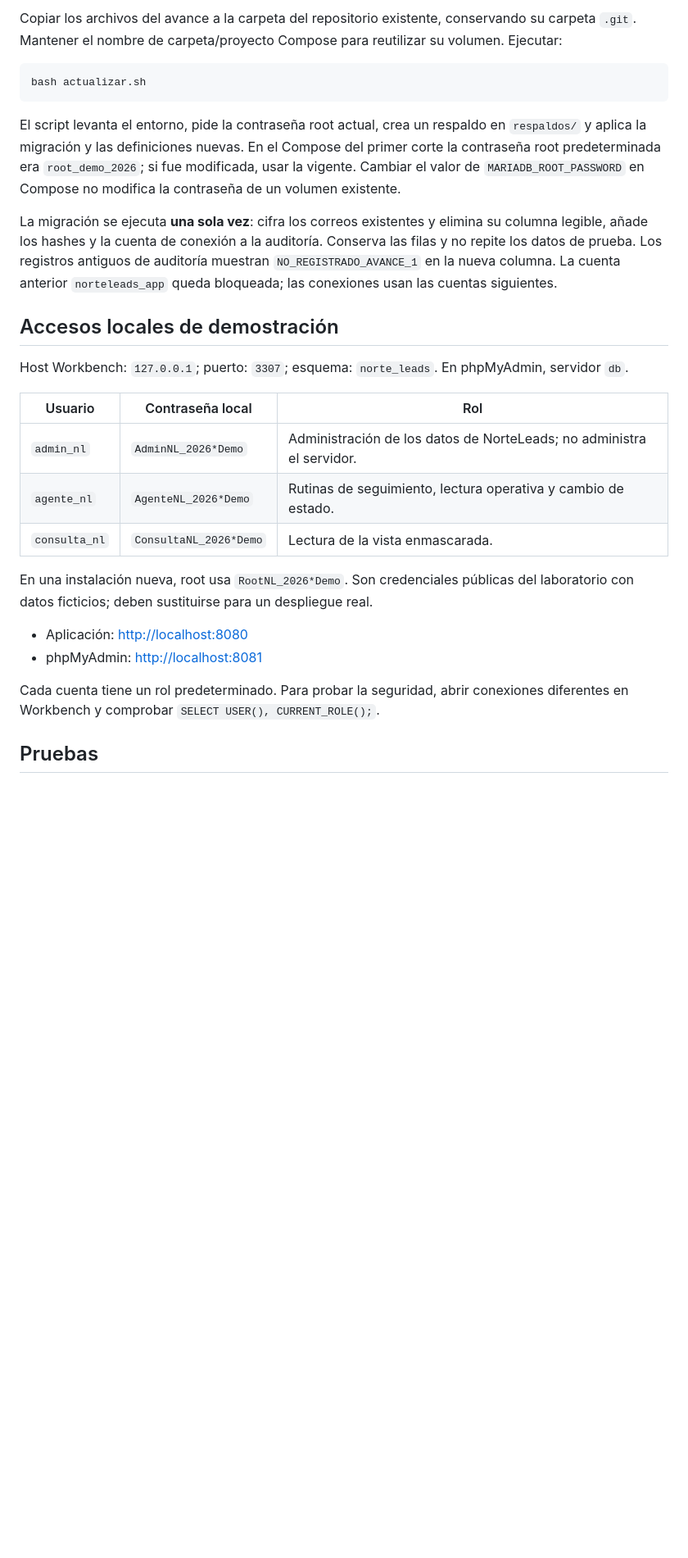
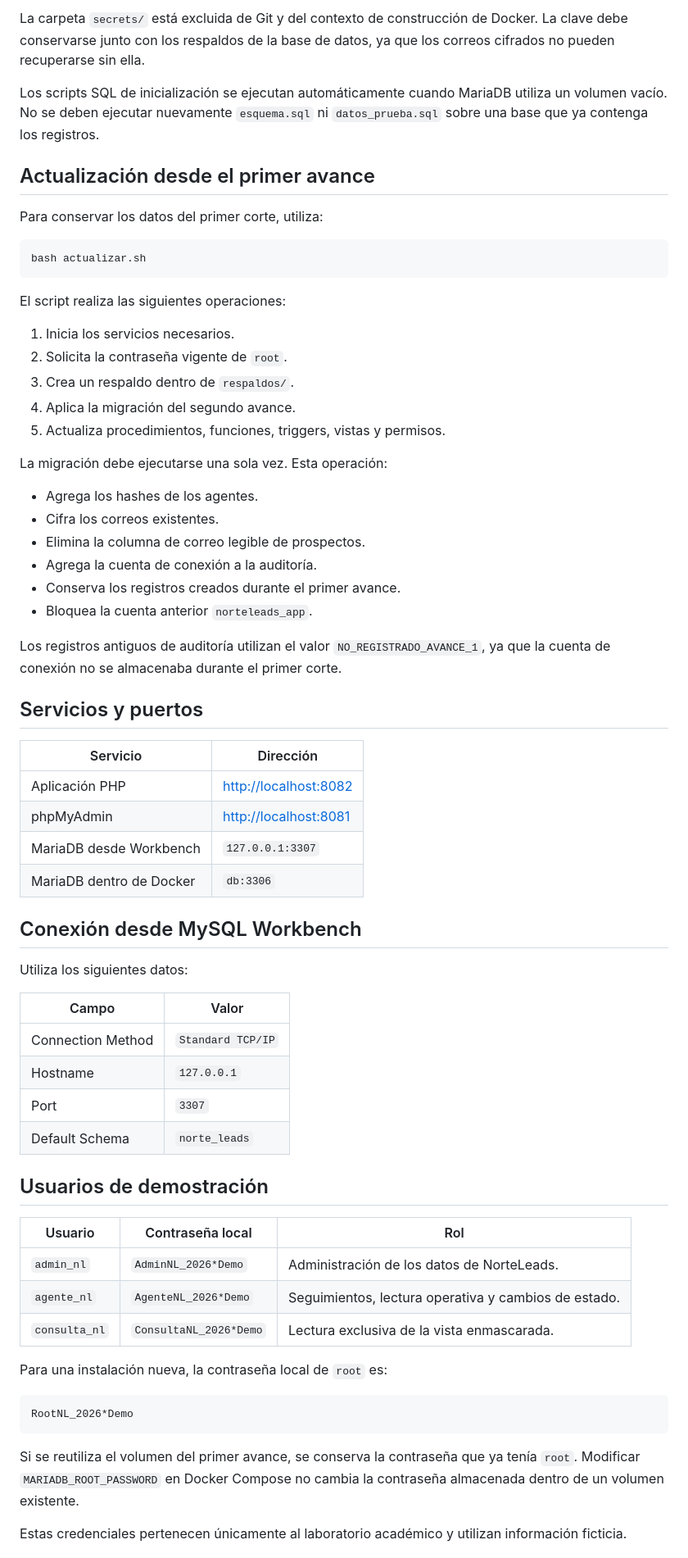
Before and after one commit to twaannn/proyecto-bd2, a Markdown page: README.md, the part around one of its changes. Shown at 82% size. Rendered like a GitHub page; blank space fills up the shorter version.

````diff
--- a/README.md
+++ b/README.md
@@ -45,30 +60,70 @@ Los siete scripts montados en Compose se ejecutan automáticamente cuando MariaD
 
-Copiar los archivos del avance a la carpeta del repositorio existente, conservando su carpeta `.git`. Mantener el nombre de carpeta/proyecto Compose para reutilizar su volumen. Ejecutar:
+La carpeta `secrets/` está excluida de Git y del contexto de construcción de Docker. La clave debe conservarse junto con los respaldos de la base de datos, ya que los correos cifrados no pueden recuperarse sin ella.
+
+Los scripts SQL de inicialización se ejecutan automáticamente cuando MariaDB utiliza un volumen vacío. No se deben ejecutar nuevamente `esquema.sql` ni `datos_prueba.sql` sobre una base que ya contenga los registros.
+
+## Actualización desde el primer avance
+
+Para conservar los datos del primer corte, utiliza:
 
 ```bash
 bash actualizar.sh
 ```
 
-El script levanta el entorno, pide la contraseña root actual, crea un respaldo en `respaldos/` y aplica la migración y las definiciones nuevas. En el Compose del primer corte la contraseña root predeterminada era `root_demo_2026`; si fue modificada, usar la vigente. Cambiar el valor de `MARIADB_ROOT_PASSWORD` en Compose no modifica la contraseña de un volumen existente.
+El script realiza las siguientes operaciones:
 
-La migración se ejecuta **una sola vez**: cifra los correos existentes y elimina su columna legible, añade los hashes y la cuenta de conexión a la auditoría. Conserva las filas y no repite los datos de prueba. Los registros antiguos de auditoría muestran `NO_REGISTRADO_AVANCE_1` en la nueva columna. La cuenta anterior `norteleads_app` queda bloqueada; las conexiones usan las cuentas siguientes.
+1. Inicia los servicios necesarios.
+2. Solicita la contraseña vigente de `root`.
+3. Crea un respaldo dentro de `respaldos/`.
+4. Aplica la migración del segundo avance.
+5. Actualiza procedimientos, funciones, triggers, vistas y permisos.
 
-## Accesos locales de demostración
+La migración debe ejecutarse una sola vez. Esta operación:
 
-Host Workbench: `127.0.0.1`; puerto: `3307`; esquema: `norte_leads`. En phpMyAdmin, servidor `db`.
+- Agrega los hashes de los agentes.
+- Cifra los correos existentes.
+- Elimina la columna de correo legible de prospectos.
+- Agrega la cuenta de conexión a la auditoría.
+- Conserva los registros creados durante el primer avance.
+- Bloquea la cuenta anterior `norteleads_app`.
+
+Los registros antiguos de auditoría utilizan el valor `NO_REGISTRADO_AVANCE_1`, ya que la cuenta de conexión no se almacenaba durante el primer corte.
+
+## Servicios y puertos
+
+| Servicio | Dirección |
+| --- | --- |
+| Aplicación PHP | [http://localhost:8082](http://localhost:8082) |
+| phpMyAdmin | [http://localhost:8081](http://localhost:8081) |
+| MariaDB desde Workbench | `127.0.0.1:3307` |
+| MariaDB dentro de Docker | `db:3306` |
+
+## Conexión desde MySQL Workbench
+
+Utiliza los siguientes datos:
+
+| Campo | Valor |
+| --- | --- |
+| Connection Method | `Standard TCP/IP` |
+| Hostname | `127.0.0.1` |
+| Port | `3307` |
+| Default Schema | `norte_leads` |
+
+## Usuarios de demostración
 
 | Usuario | Contraseña local | Rol |
 | --- | --- | --- |
-| `admin_nl` | `AdminNL_2026*Demo` | Administración de los datos de NorteLeads; no administra el servidor. |
-| `agente_nl` | `AgenteNL_2026*Demo` | Rutinas de seguimiento, lectura operativa y cambio de estado. |
-| `consulta_nl` | `ConsultaNL_2026*Demo` | Lectura de la vista enmascarada. |
+| `admin_nl` | `AdminNL_2026*Demo` | Administración de los datos de NorteLeads. |
+| `agente_nl` | `AgenteNL_2026*Demo` | Seguimientos, lectura operativa y cambios de estado. |
+| `consulta_nl` | `ConsultaNL_2026*Demo` | Lectura exclusiva de la vista enmascarada. |
 
-En una instalación nueva, root usa `RootNL_2026*Demo`. Son credenciales públicas del laboratorio con datos ficticios; deben sustituirse para un despliegue real.
+Para una instalación nueva, la contraseña local de `root` es:
 
-- Aplicación: <http://localhost:8080>
-- phpMyAdmin: <http://localhost:8081>
+```text
+RootNL_2026*Demo
+```
 
-Cada cuenta tiene un rol predeterminado. Para probar la seguridad, abrir conexiones diferentes en Workbench y comprobar `SELECT USER(), CURRENT_ROLE();`.
+Si se reutiliza el volumen del primer avance, se conserva la contraseña que ya tenía `root`. Modificar `MARIADB_ROOT_PASSWORD` en Docker Compose no cambia la contraseña almacenada dentro de un volumen existente.
 
-## Pruebas
+Estas credenciales pertenecen únicamente al laboratorio académico y utilizan información ficticia.
 
````
Also changed, not shown: other parts of README.md (+166 -37 lines).
